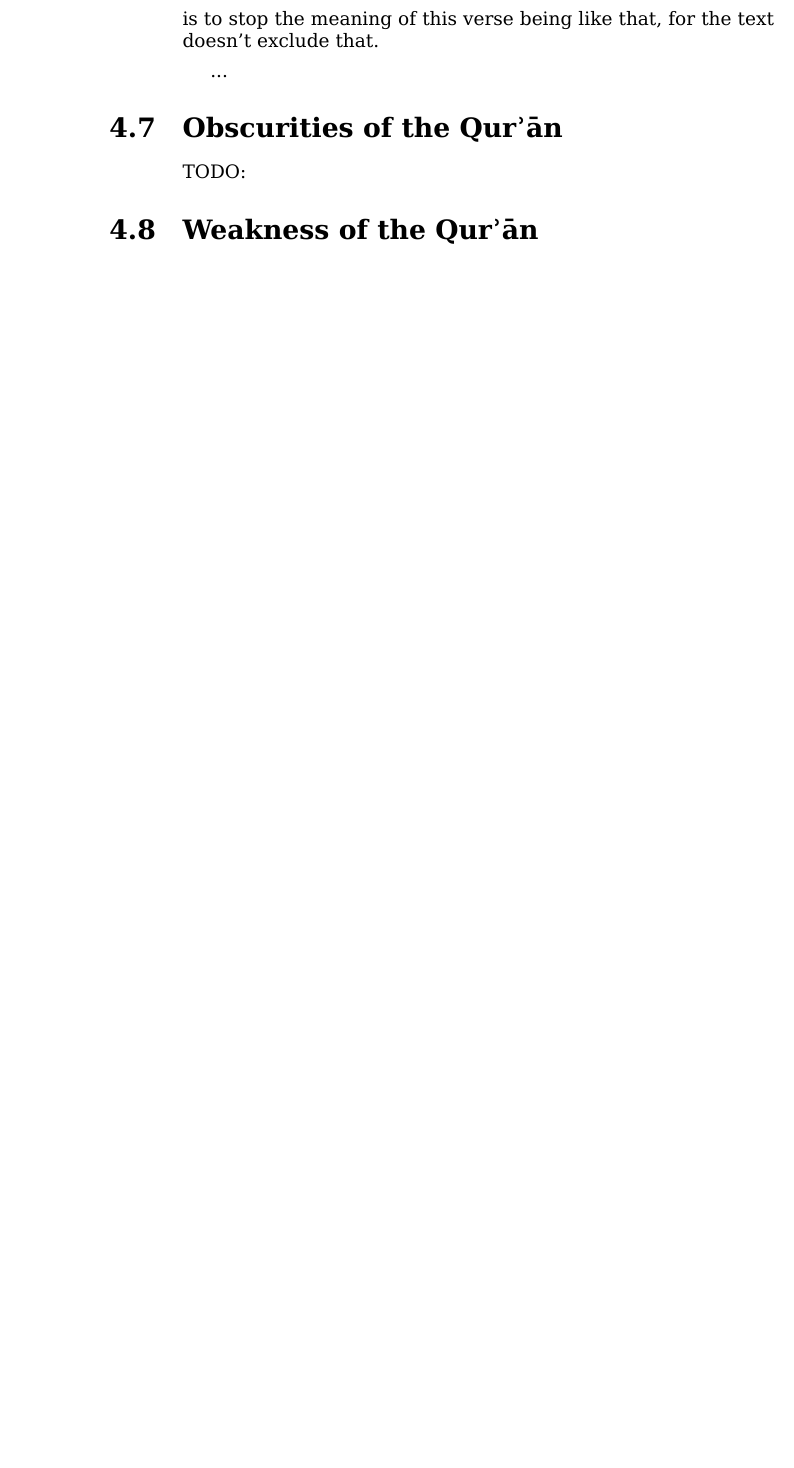
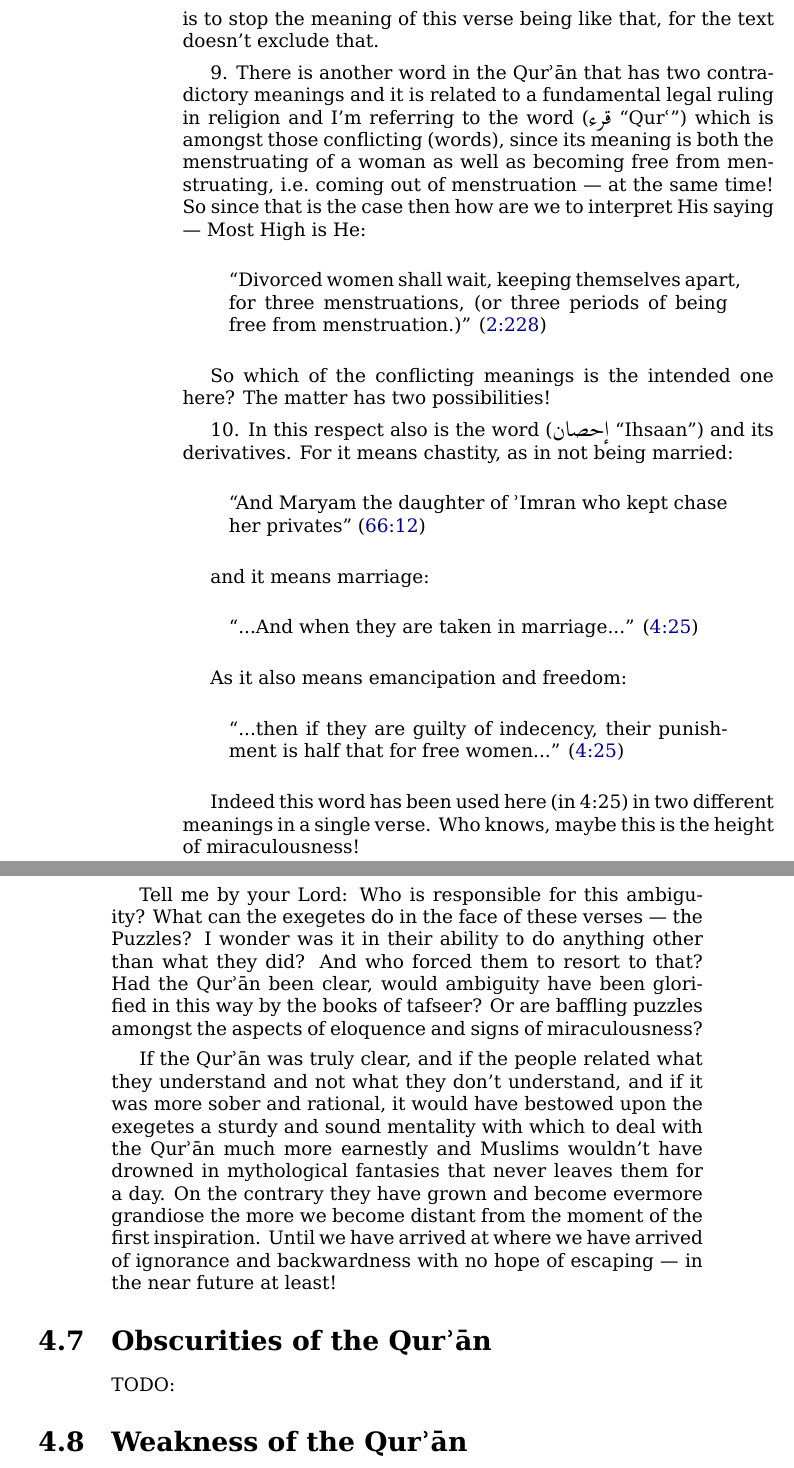
Before and after one commit to alsanaaziz/salam, a LaTeX thesis (books/My_Ordeal_With_The_Quran.tex): part of page 82 of 91 before the commit and two parts of pages 82 and 83 of 91 after it, the two joined at a grey line, cut so that both start at the same text, the shorter picture padded with empty space. Compiled offline with XeLaTeX.

Commit message:
books: completed the section "Ambiguity in the Qur'an".

```diff
--- a/books/My_Ordeal_With_The_Quran.tex
+++ b/books/My_Ordeal_With_The_Quran.tex
@@ -2942,7 +2942,70 @@ to have doubt and weak faith?
 So what is to stop the meaning of this verse being like that,
 for the text doesn’t exclude that.
 
-...
+9. There is another word in the \Quran\ that has two
+contradictory meanings and it is related to a fundamental legal ruling
+in religion and I’m referring to the word (\ar{قرء} “Qur\`”)
+which is amongst those conflicting (words),
+since its meaning is both the menstruating of a woman
+as well as becoming free from menstruating,
+i.e.\ coming out of menstruation — at the same time!
+So since that is the case then how are we to interpret His saying —
+Most High is He:
+
+\begin{quote}
+“Divorced women shall wait, keeping themselves apart,
+for three menstruations, (or three periods of being free from menstruation.)”
+(\QRef{2:228})
+\end{quote}
+
+So which of the conflicting meanings is the intended one here?
+The matter has two possibilities!
+
+10. In this respect also is the word (\ar{إحصان} “Ihsaan”)
+and its derivatives.
+For it means chastity, as in not being married:
+
+\begin{quote}
+“And Maryam the daughter of \´Imran who kept chase her privates”
+(\QRef{66:12})
+\end{quote}
+
+and it means marriage:
+
+\begin{quote}
+“...And when they are taken in marriage...” (\QRef{4:25})
+\end{quote}
+
+As it also means emancipation and freedom:
+
+\begin{quote}
+“...then if they are guilty of indecency,
+their punishment is half that for free women...” (\QRef{4:25})
+\end{quote}
+
+Indeed this word has been used here (in 4:25)
+in two different meanings in a single verse.
+Who knows, maybe this is the height of miraculousness!
+
+Tell me by your Lord: Who is responsible for this ambiguity?
+What can the exegetes do in the face of these verses — the Puzzles?
+I wonder was it in their ability to do anything other than what they did?
+And who forced them to resort to that? Had the \Quran\ been clear,
+would ambiguity have been glorified in this way by the books of tafseer?
+Or are baffling puzzles amongst the aspects of eloquence
+and signs of miraculousness?
+
+If the \Quran\ was truly clear, and if the people related
+what they understand and not what they don’t understand,
+and if it was more sober and rational,
+it would have bestowed upon the exegetes a sturdy and sound mentality
+with which to deal with the \Quran\ much more earnestly
+and Muslims wouldn’t have drowned in mythological fantasies
+that never leaves them for a day.
+On the contrary they have grown and become evermore grandiose
+the more we become distant from the moment of the first inspiration.
+Until we have arrived at where we have arrived of ignorance and backwardness
+with no hope of escaping — in the near future at least!
 
 
 \section{Obscurities of the \Quran}
```
